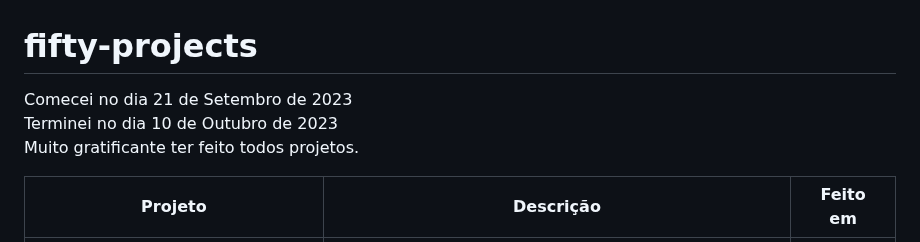
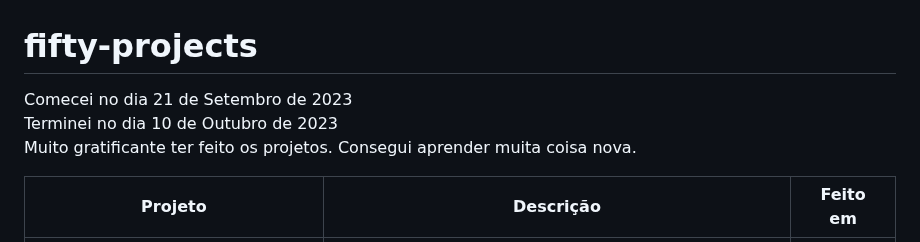
Before and after one commit to helderjuann/fifty-projects, a Markdown page: README.md, the part around the change. GitHub-like rendering.

```diff
--- a/README.md
+++ b/README.md
@@ -1,6 +1,6 @@
 # fifty-projects
 
-Comecei no dia 21 de Setembro de 2023 <br> Terminei no dia 10 de Outubro de 2023 <br> Muito gratificante ter feito todos projetos.
+Comecei no dia 21 de Setembro de 2023 <br> Terminei no dia 10 de Outubro de 2023 <br> Muito gratificante ter feito os projetos. Consegui aprender muita coisa nova.
 
 | Projeto | Descrição | Feito em |
 | --- | --- | --- |
```
